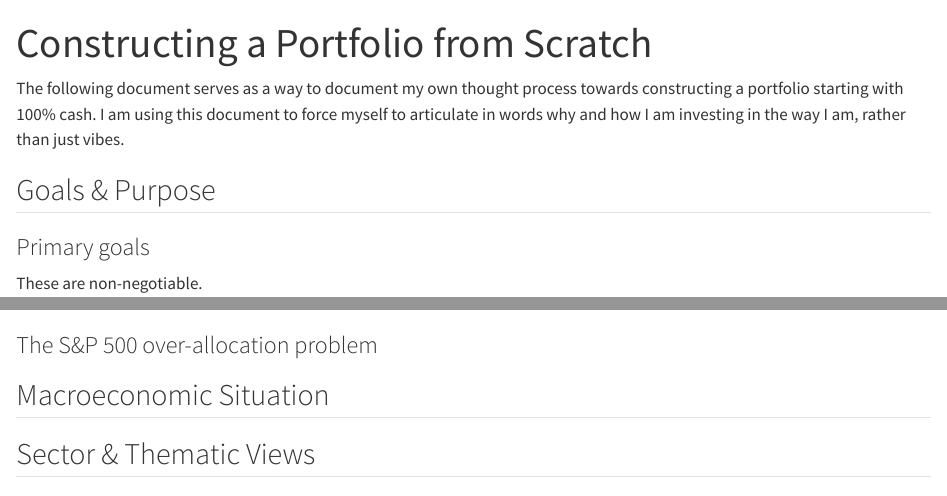
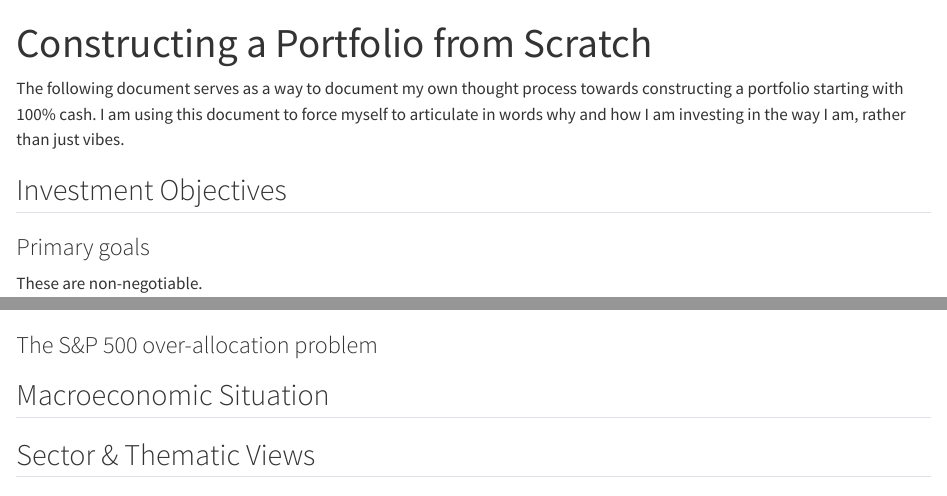
Before and after one commit to LV/creating-a-portfolio-from-scratch, a Quarto document (portfolio-doc.qmd): the page in a window 1100 px wide, from its top, and a second part further down, joined at a grey line. Rendered offline with R 4.5, knitr and Pandoc in place of Quarto, with nearby package versions.

Commit message:
rename "Goals & Purpose" -> "Investment Objectives"

```diff
--- a/portfolio-doc.qmd
+++ b/portfolio-doc.qmd
@@ -7,7 +7,7 @@ execute:
 
 The following document serves as a way to document my own thought process towards constructing a portfolio starting with 100% cash. I am using this document to force myself to articulate in words why and how I am investing in the way I am, rather than just vibes.
 
-## Goals & Purpose
+## Investment Objectives
 
 ### Primary goals
 These are non-negotiable.
```
Also changed, not shown: portfolio-doc.html, portfolio-doc.qmd (2 more changed lines).
